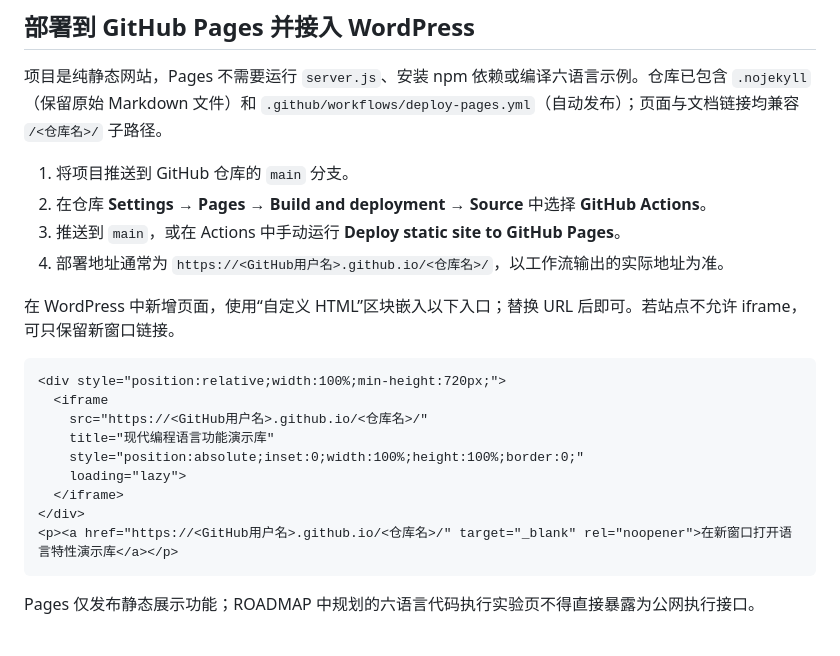
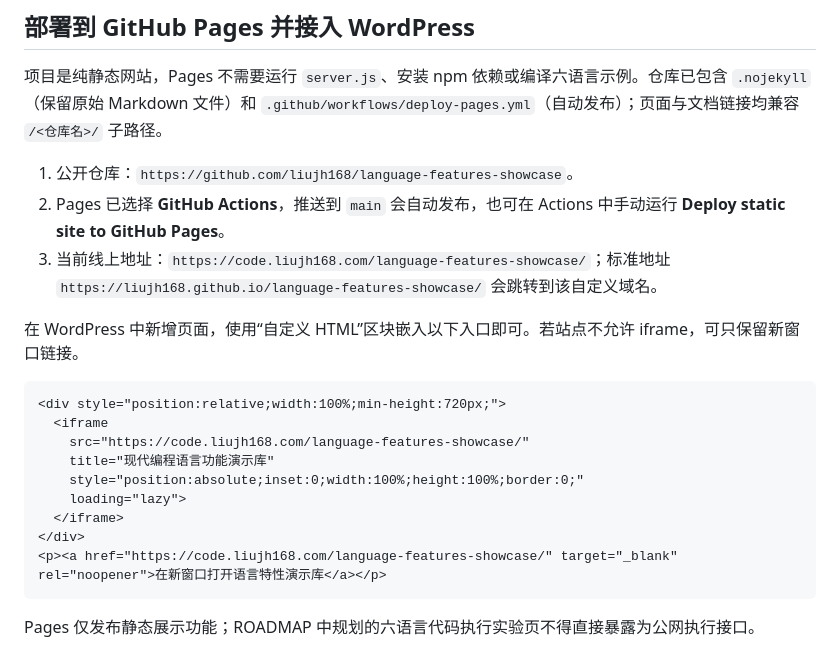
Before and after one commit to liujh168/language-features-showcase, a Markdown page: README.md, the part around the change. GitHub-like rendering.

Commit message:
docs: add verified Pages deployment URL

````diff
--- a/README.md
+++ b/README.md
@@ -98,23 +98,22 @@ cd topics/01-generics/cpp && .\build-and-run.bat   # Windows/MSVC；其他平台
 
 项目是纯静态网站，Pages 不需要运行 `server.js`、安装 npm 依赖或编译六语言示例。仓库已包含 `.nojekyll`（保留原始 Markdown 文件）和 `.github/workflows/deploy-pages.yml`（自动发布）；页面与文档链接均兼容 `/<仓库名>/` 子路径。
 
-1. 将项目推送到 GitHub 仓库的 `main` 分支。
-2. 在仓库 **Settings → Pages → Build and deployment → Source** 中选择 **GitHub Actions**。
-3. 推送到 `main`，或在 Actions 中手动运行 **Deploy static site to GitHub Pages**。
-4. 部署地址通常为 `https://<GitHub用户名>.github.io/<仓库名>/`，以工作流输出的实际地址为准。
+1. 公开仓库：`https://github.com/liujh168/language-features-showcase`。
+2. Pages 已选择 **GitHub Actions**，推送到 `main` 会自动发布，也可在 Actions 中手动运行 **Deploy static site to GitHub Pages**。
+3. 当前线上地址：`https://code.liujh168.com/language-features-showcase/`；标准地址 `https://liujh168.github.io/language-features-showcase/` 会跳转到该自定义域名。
 
-在 WordPress 中新增页面，使用“自定义 HTML”区块嵌入以下入口；替换 URL 后即可。若站点不允许 iframe，可只保留新窗口链接。
+在 WordPress 中新增页面，使用“自定义 HTML”区块嵌入以下入口即可。若站点不允许 iframe，可只保留新窗口链接。
 
 ```html
 <div style="position:relative;width:100%;min-height:720px;">
   <iframe
-    src="https://<GitHub用户名>.github.io/<仓库名>/"
+    src="https://code.liujh168.com/language-features-showcase/"
     title="现代编程语言功能演示库"
     style="position:absolute;inset:0;width:100%;height:100%;border:0;"
     loading="lazy">
   </iframe>
 </div>
-<p><a href="https://<GitHub用户名>.github.io/<仓库名>/" target="_blank" rel="noopener">在新窗口打开语言特性演示库</a></p>
+<p><a href="https://code.liujh168.com/language-features-showcase/" target="_blank" rel="noopener">在新窗口打开语言特性演示库</a></p>
 ```
 
 Pages 仅发布静态展示功能；ROADMAP 中规划的六语言代码执行实验页不得直接暴露为公网执行接口。
````
Also changed, not shown: ROADMAP.md (+3 -2 lines).
